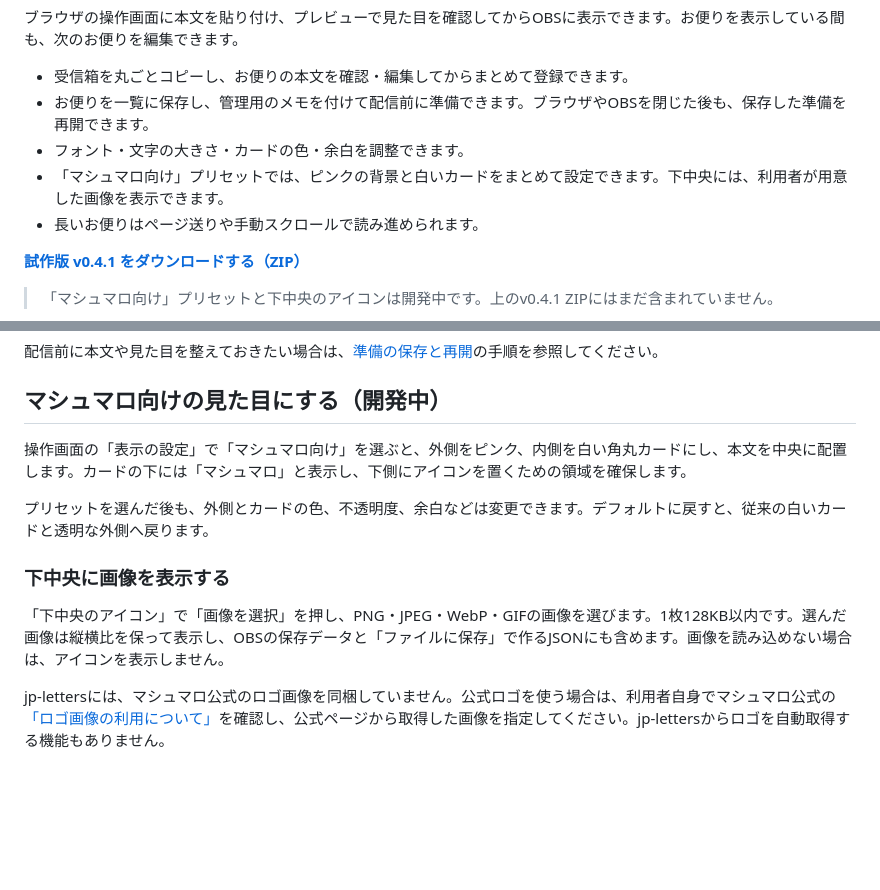
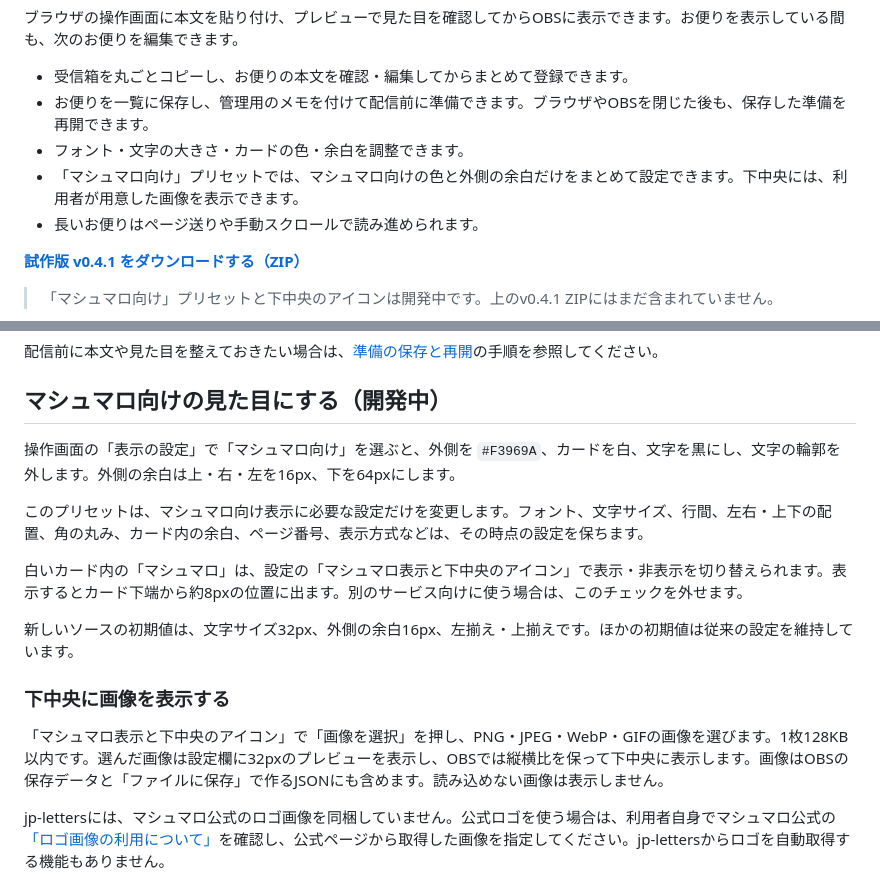
Before and after one commit to hekiruligames/jp-letters-lua, a Markdown page: README.md, 2 parts joined by grey strips. Drawn GitHub-style; blank space fills up the shorter version.

Commit message:
Update Marshmallow display documentation

```diff
--- a/README.md
+++ b/README.md
@@ -9,7 +9,7 @@
 - 受信箱を丸ごとコピーし、お便りの本文を確認・編集してからまとめて登録できます。
 - お便りを一覧に保存し、管理用のメモを付けて配信前に準備できます。ブラウザやOBSを閉じた後も、保存した準備を再開できます。
 - フォント・文字の大きさ・カードの色・余白を調整できます。
-- 「マシュマロ向け」プリセットでは、ピンクの背景と白いカードをまとめて設定できます。下中央には、利用者が用意した画像を表示できます。
+- 「マシュマロ向け」プリセットでは、マシュマロ向けの色と外側の余白だけをまとめて設定できます。下中央には、利用者が用意した画像を表示できます。
 - 長いお便りはページ送りや手動スクロールで読み進められます。
 
 **[試作版 v0.4.1 をダウンロードする（ZIP）](https://github.com/hekiruligames/jp-letters-lua/releases/download/v0.4.1/jp-letters-0.4.1.zip)**
@@ -80,13 +80,17 @@ OBSを開き、メニューの「ツール → スクリプト」を選びます
 
 ## マシュマロ向けの見た目にする（開発中）
 
-操作画面の「表示の設定」で「マシュマロ向け」を選ぶと、外側をピンク、内側を白い角丸カードにし、本文を中央に配置します。カードの下には「マシュマロ」と表示し、下側にアイコンを置くための領域を確保します。
+操作画面の「表示の設定」で「マシュマロ向け」を選ぶと、外側を `#F3969A`、カードを白、文字を黒にし、文字の輪郭を外します。外側の余白は上・右・左を16px、下を64pxにします。
 
-プリセットを選んだ後も、外側とカードの色、不透明度、余白などは変更できます。デフォルトに戻すと、従来の白いカードと透明な外側へ戻ります。
+このプリセットは、マシュマロ向け表示に必要な設定だけを変更します。フォント、文字サイズ、行間、左右・上下の配置、角の丸み、カード内の余白、ページ番号、表示方式などは、その時点の設定を保ちます。
+
+白いカード内の「マシュマロ」は、設定の「マシュマロ表示と下中央のアイコン」で表示・非表示を切り替えられます。表示するとカード下端から約8pxの位置に出ます。別のサービス向けに使う場合は、このチェックを外せます。
+
+新しいソースの初期値は、文字サイズ32px、外側の余白16px、左揃え・上揃えです。ほかの初期値は従来の設定を維持しています。
 
 ### 下中央に画像を表示する
 
-「下中央のアイコン」で「画像を選択」を押し、PNG・JPEG・WebP・GIFの画像を選びます。1枚128KB以内です。選んだ画像は縦横比を保って表示し、OBSの保存データと「ファイルに保存」で作るJSONにも含めます。画像を読み込めない場合は、アイコンを表示しません。
+「マシュマロ表示と下中央のアイコン」で「画像を選択」を押し、PNG・JPEG・WebP・GIFの画像を選びます。1枚128KB以内です。選んだ画像は設定欄に32pxのプレビューを表示し、OBSでは縦横比を保って下中央に表示します。画像はOBSの保存データと「ファイルに保存」で作るJSONにも含めます。読み込めない画像は表示しません。
 
 jp-lettersには、マシュマロ公式のロゴ画像を同梱していません。公式ロゴを使う場合は、利用者自身でマシュマロ公式の[「ロゴ画像の利用について」](https://help.marshmallow-qa.com/%E3%83%AD%E3%82%B4%E7%94%BB%E5%83%8F%E3%81%AE%E5%88%A9%E7%94%A8%E3%81%AB%E3%81%A4%E3%81%84%E3%81%A6-66e2538617c946001d347fd3)を確認し、公式ページから取得した画像を指定してください。jp-lettersからロゴを自動取得する機能もありません。
 
```
